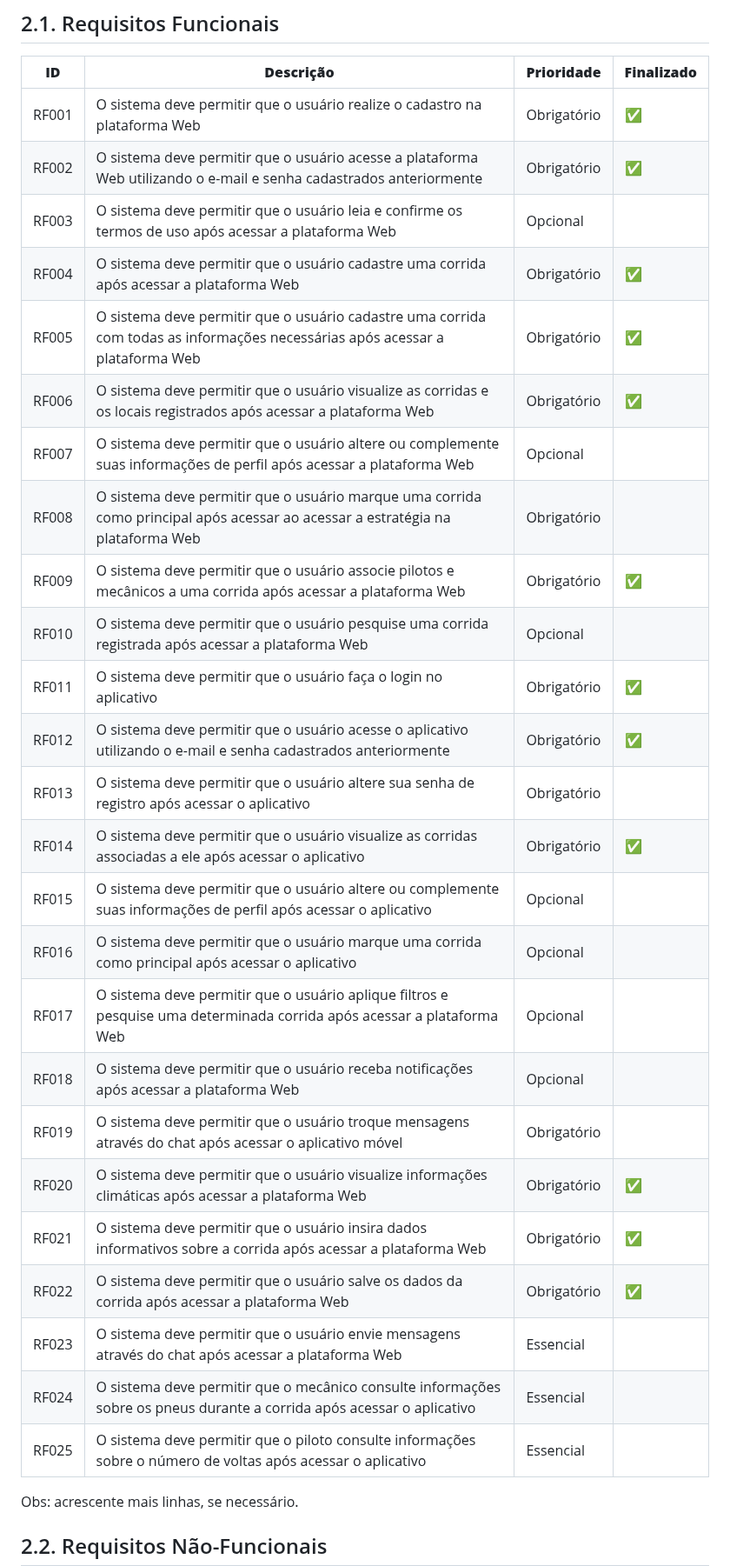
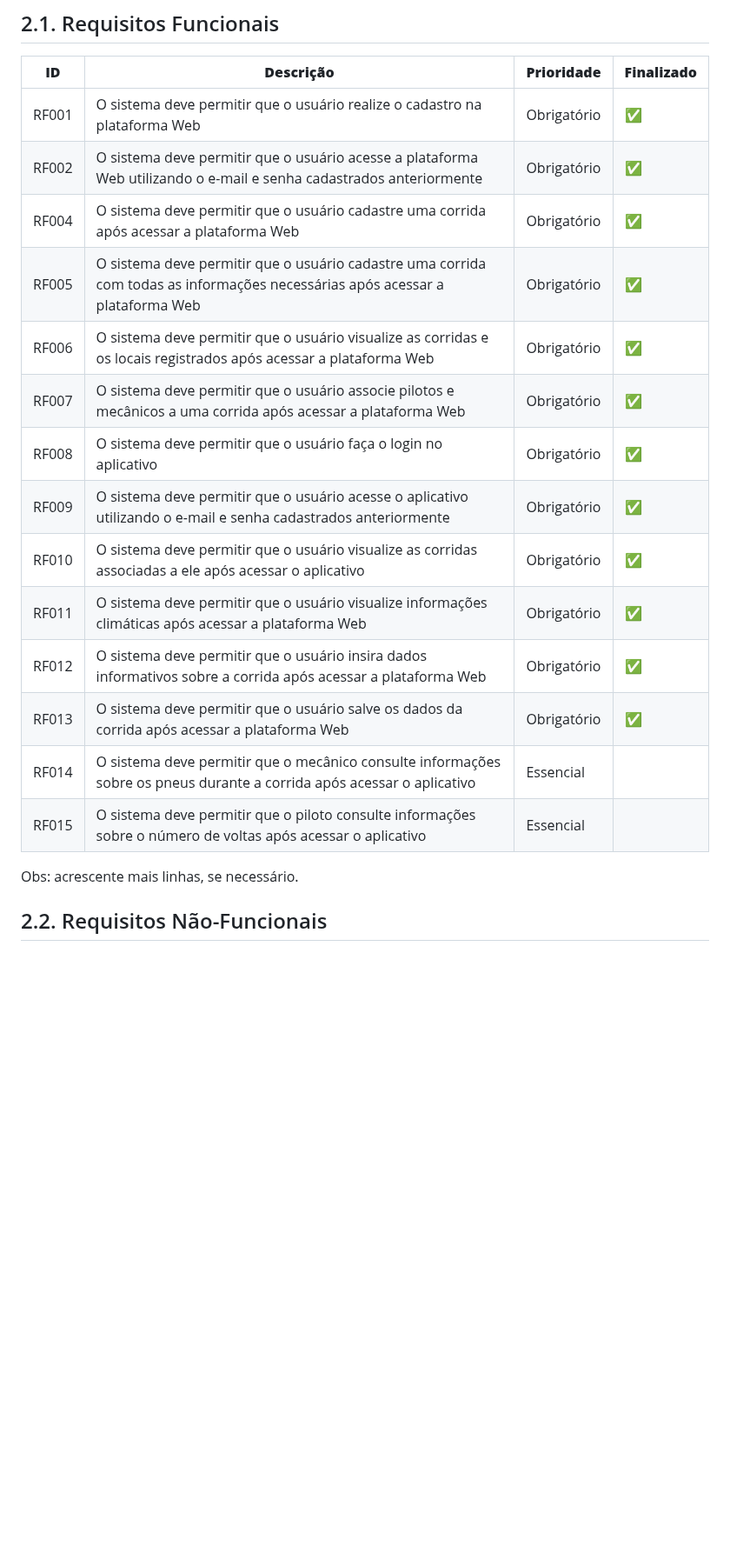
Before and after one commit to ICEI-PUC-Minas-PPLES-TI/plf-es-2023-1-ti5-5104100-race-engineering, a Markdown page: documentacao/documento_de_arquitetura.md, the part around one of its changes. Shown at 87% size. Rendered like a GitHub page; blank space fills up the shorter version.

Commit message:
alterações nos requisitos

```diff
--- a/documentacao/documento_de_arquitetura.md
+++ b/documentacao/documento_de_arquitetura.md
@@ -141,29 +141,18 @@ _Esta seção descreve os requisitos comtemplados nesta descrição arquitetural
 | --- | --- | --- | --- |
 | RF001 | O sistema deve permitir que o usuário realize o cadastro na plataforma Web | Obrigatório | ✅
 | RF002 | O sistema deve permitir que o usuário acesse a plataforma Web utilizando o e-mail e senha cadastrados anteriormente | Obrigatório | ✅
-| RF003 | O sistema deve permitir que o usuário leia e confirme os termos de uso após acessar a plataforma Web | Opcional
 | RF004 | O sistema deve permitir que o usuário cadastre uma corrida após acessar a plataforma Web | Obrigatório | ✅
 | RF005 | O sistema deve permitir que o usuário cadastre uma corrida com todas as informações necessárias após acessar a plataforma Web | Obrigatório | ✅
 | RF006 | O sistema deve permitir que o usuário visualize as corridas e os locais registrados após acessar a plataforma Web | Obrigatório | ✅
-| RF007 | O sistema deve permitir que o usuário altere ou complemente suas informações de perfil após acessar a plataforma Web | Opcional
-| RF008 | O sistema deve permitir que o usuário marque uma corrida como principal após acessar ao acessar a estratégia na plataforma Web  | Obrigatório
-| RF009 | O sistema deve permitir que o usuário associe pilotos e mecânicos a uma corrida após acessar a plataforma Web | Obrigatório | ✅
-| RF010 | O sistema deve permitir que o usuário pesquise uma corrida registrada após acessar a plataforma Web | Opcional
-| RF011 | O sistema deve permitir que o usuário faça o login no aplicativo | Obrigatório | ✅
-| RF012 | O sistema deve permitir que o usuário acesse o aplicativo utilizando o e-mail e senha cadastrados anteriormente | Obrigatório | ✅
-| RF013 | O sistema deve permitir que o usuário altere sua senha de registro após acessar o aplicativo | Obrigatório
-| RF014 | O sistema deve permitir que o usuário visualize as corridas associadas a ele após acessar o aplicativo | Obrigatório | ✅
-| RF015 | O sistema deve permitir que o usuário altere ou complemente suas informações de perfil após acessar o aplicativo | Opcional
-| RF016 | O sistema deve permitir que o usuário marque uma corrida como principal após acessar o aplicativo | Opcional
-| RF017 | O sistema deve permitir que o usuário aplique filtros e pesquise uma determinada corrida após acessar a plataforma Web | Opcional
-| RF018 | O sistema deve permitir que o usuário receba notificações após acessar a plataforma Web | Opcional
-| RF019 | O sistema deve permitir que o usuário troque mensagens através do chat após acessar o aplicativo móvel | Obrigatório|
-| RF020 | O sistema deve permitir que o usuário visualize informações climáticas após acessar a plataforma Web | Obrigatório | ✅
-| RF021 | O sistema deve permitir que o usuário insira dados informativos sobre a corrida após acessar a plataforma Web | Obrigatório | ✅
-| RF022 | O sistema deve permitir que o usuário salve os dados da corrida após acessar a plataforma Web | Obrigatório | ✅
-| RF023 | O sistema deve permitir que o usuário envie mensagens através do chat após acessar a plataforma Web | Essencial
-| RF024 | O sistema deve permitir que o mecânico consulte informações sobre os pneus durante a corrida após acessar o aplicativo | Essencial
-| RF025 | O sistema deve permitir que o piloto consulte informações sobre o número de voltas após acessar o aplicativo | Essencial
+| RF007 | O sistema deve permitir que o usuário associe pilotos e mecânicos a uma corrida após acessar a plataforma Web | Obrigatório | ✅
+| RF008 | O sistema deve permitir que o usuário faça o login no aplicativo | Obrigatório | ✅
+| RF009 | O sistema deve permitir que o usuário acesse o aplicativo utilizando o e-mail e senha cadastrados anteriormente | Obrigatório | ✅
+| RF010 | O sistema deve permitir que o usuário visualize as corridas associadas a ele após acessar o aplicativo | Obrigatório | ✅
+| RF011 | O sistema deve permitir que o usuário visualize informações climáticas após acessar a plataforma Web | Obrigatório | ✅
+| RF012 | O sistema deve permitir que o usuário insira dados informativos sobre a corrida após acessar a plataforma Web | Obrigatório | ✅
+| RF013 | O sistema deve permitir que o usuário salve os dados da corrida após acessar a plataforma Web | Obrigatório | ✅
+| RF014 | O sistema deve permitir que o mecânico consulte informações sobre os pneus durante a corrida após acessar o aplicativo | Essencial
+| RF015 | O sistema deve permitir que o piloto consulte informações sobre o número de voltas após acessar o aplicativo | Essencial
 
 
 
```
Also changed, not shown: other parts of documentacao/documento_de_arquitetura.md (+3 -9 lines).
